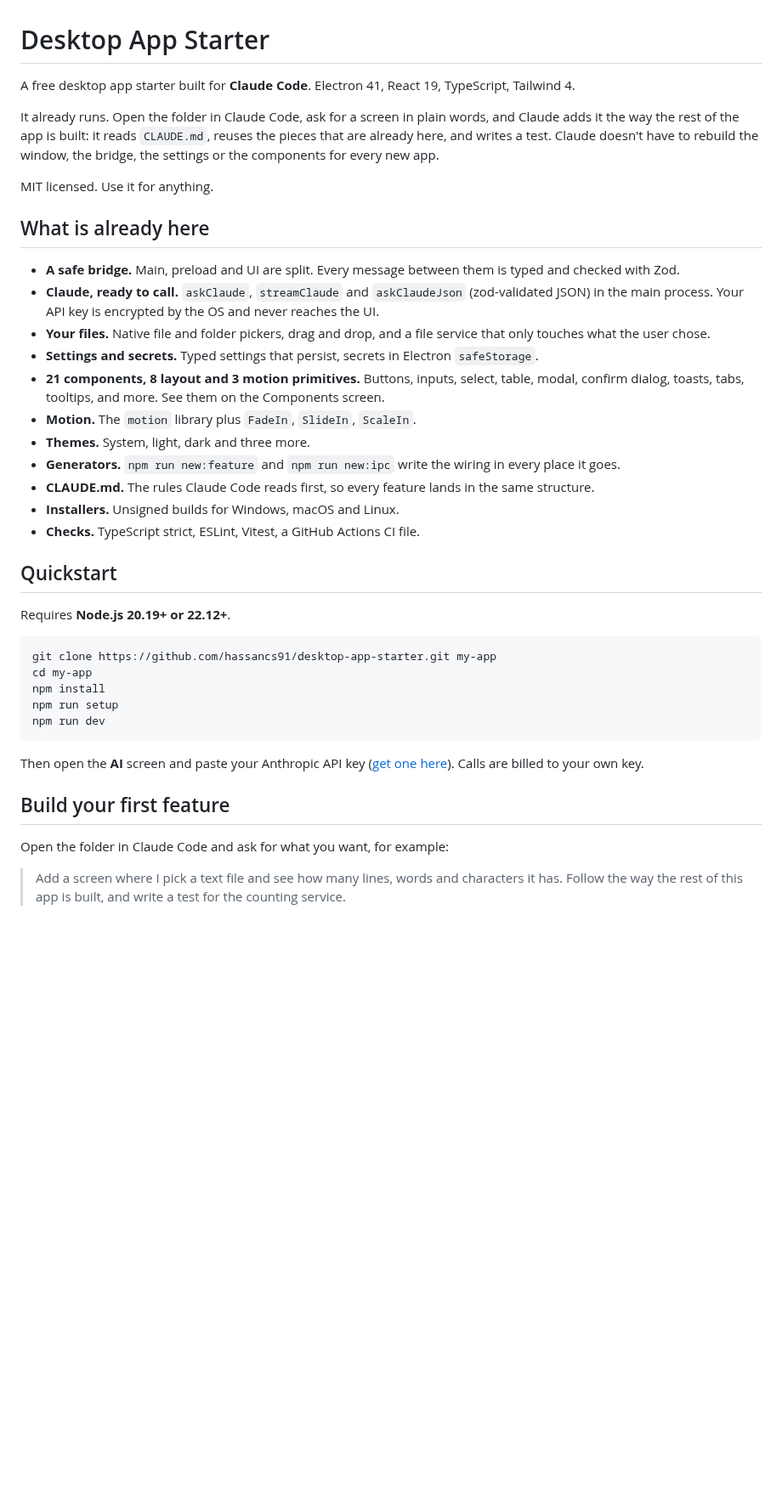
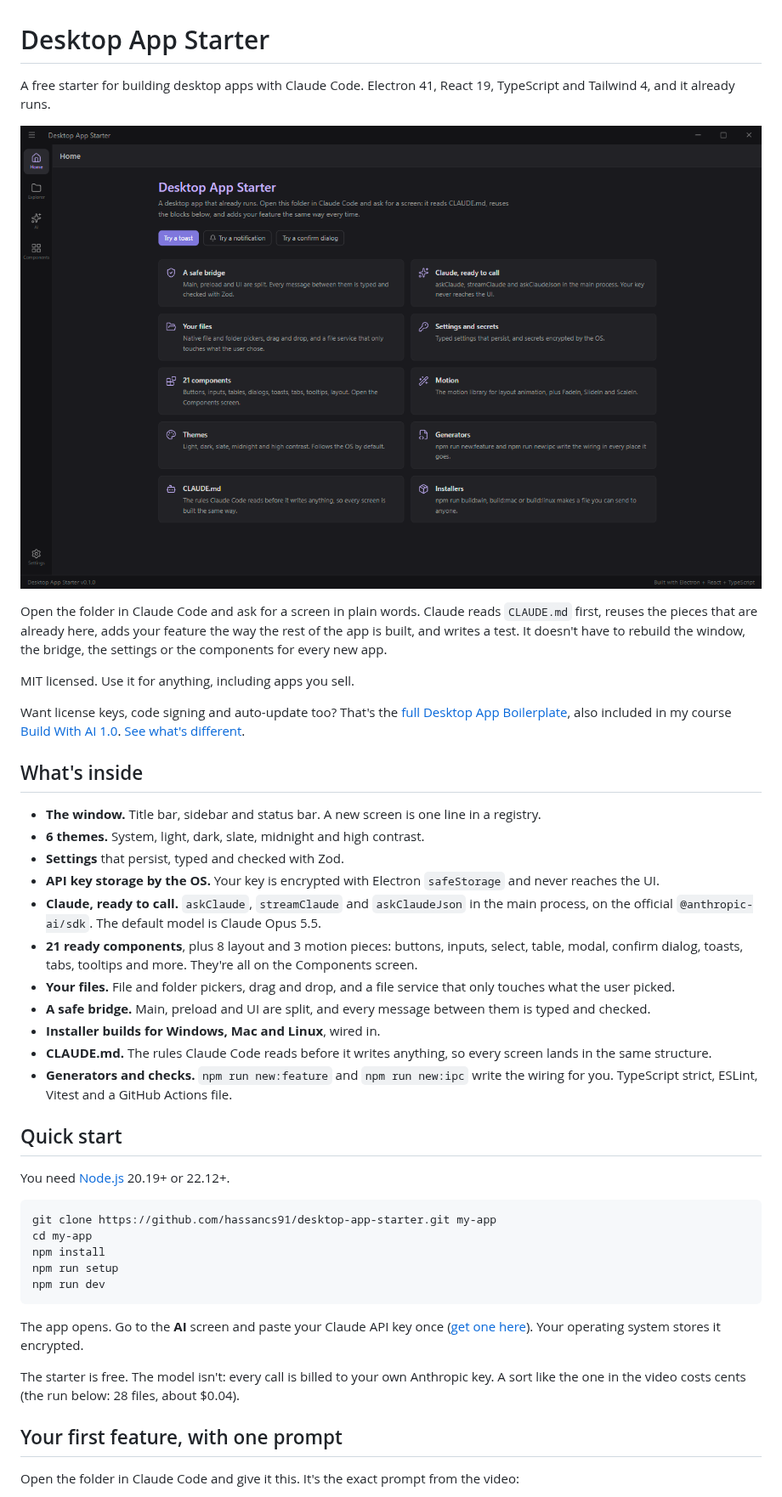
Before and after one commit to aiforks78/desktop-app-starter, a Markdown page: README.md, the part around one of its changes. Shown at 85% size. Drawn GitHub-style; pictures changed too: docs/images/home.png (added); blank space fills up the shorter version.

Commit message:
README for the video, AGENTS.md, and pre-publish cleanup

````diff
--- a/README.md
+++ b/README.md
@@ -1,31 +1,44 @@
 # Desktop App Starter
 
-A free desktop app starter built for **Claude Code**. Electron 41, React 19, TypeScript, Tailwind 4.
+A free starter for building desktop apps with Claude Code. Electron 41, React 19, TypeScript and
+Tailwind 4, and it already runs.
 
-It already runs. Open the folder in Claude Code, ask for a screen in plain words, and Claude adds it
-the way the rest of the app is built: it reads `CLAUDE.md`, reuses the pieces that are already here,
-and writes a test. Claude doesn't have to rebuild the window, the bridge, the settings or the
-components for every new app.
+![The Desktop App Starter home screen](docs/images/home.png)
 
-MIT licensed. Use it for anything.
+Open the folder in Claude Code and ask for a screen in plain words. Claude reads `CLAUDE.md` first,
+reuses the pieces that are already here, adds your feature the way the rest of the app is built, and
+writes a test. It doesn't have to rebuild the window, the bridge, the settings or the components for
+every new app.
 
-## What is already here
+MIT licensed. Use it for anything, including apps you sell.
 
-- **A safe bridge.** Main, preload and UI are split. Every message between them is typed and checked with Zod.
-- **Claude, ready to call.** `askClaude`, `streamClaude` and `askClaudeJson` (zod-validated JSON) in the main process. Your API key is encrypted by the OS and never reaches the UI.
-- **Your files.** Native file and folder pickers, drag and drop, and a file service that only touches what the user chose.
-- **Settings and secrets.** Typed settings that persist, secrets in Electron `safeStorage`.
-- **21 components, 8 layout and 3 motion primitives.** Buttons, inputs, select, table, modal, confirm dialog, toasts, tabs, tooltips, and more. See them on the Components screen.
-- **Motion.** The `motion` library plus `FadeIn`, `SlideIn`, `ScaleIn`.
-- **Themes.** System, light, dark and three more.
-- **Generators.** `npm run new:feature` and `npm run new:ipc` write the wiring in every place it goes.
-- **CLAUDE.md.** The rules Claude Code reads first, so every feature lands in the same structure.
-- **Installers.** Unsigned builds for Windows, macOS and Linux.
-- **Checks.** TypeScript strict, ESLint, Vitest, a GitHub Actions CI file.
+Want license keys, code signing and auto-update too? That's the
+[full Desktop App Boilerplate](https://learnwithhasan.com/boilerplates/electron-starter-template/),
+also included in my course [Build With AI 1.0](https://learnwithhasan.com/courses/build-with-ai-10/).
+[See what's different](#free-vs-full).
 
-## Quickstart
+## What's inside
 
-Requires **Node.js 20.19+ or 22.12+**.
+- **The window.** Title bar, sidebar and status bar. A new screen is one line in a registry.
+- **6 themes.** System, light, dark, slate, midnight and high contrast.
+- **Settings** that persist, typed and checked with Zod.
+- **API key storage by the OS.** Your key is encrypted with Electron `safeStorage` and never reaches the UI.
+- **Claude, ready to call.** `askClaude`, `streamClaude` and `askClaudeJson` in the main process, on the
+  official `@anthropic-ai/sdk`. The default model is Claude Opus 5.5.
+- **21 ready components**, plus 8 layout and 3 motion pieces: buttons, inputs, select, table, modal,
+  confirm dialog, toasts, tabs, tooltips and more. They're all on the Components screen.
+- **Your files.** File and folder pickers, drag and drop, and a file service that only touches what the
+  user picked.
+- **A safe bridge.** Main, preload and UI are split, and every message between them is typed and checked.
+- **Installer builds for Windows, Mac and Linux**, wired in.
+- **CLAUDE.md.** The rules Claude Code reads before it writes anything, so every screen lands in the
+  same structure.
+- **Generators and checks.** `npm run new:feature` and `npm run new:ipc` write the wiring for you.
+  TypeScript strict, ESLint, Vitest and a GitHub Actions file.
+
+## Quick start
+
+You need [Node.js](https://nodejs.org) 20.19+ or 22.12+.
 
 ```bash
 git clone https://github.com/hassancs91/desktop-app-starter.git my-app
@@ -35,13 +48,13 @@ npm run setup
 npm run dev
 ```
 
-Then open the **AI** screen and paste your Anthropic API key
-([get one here](https://console.anthropic.com/settings/keys)). Calls are billed to your own key.
+The app opens. Go to the **AI** screen and paste your Claude API key once
+([get one here](https://platform.claude.com/settings/keys)). Your operating system stores it encrypted.
 
-## Build your first feature
+The starter is free. The model isn't: every call is billed to your own Anthropic key. A sort like the
+one in the video costs cents (the run below: 28 files, about $0.04).
 
-Open the folder in Claude Code and ask for what you want, for example:
+## Your first feature, with one prompt
 
-> Add a screen where I pick a text file and see how many lines, words and characters it has.
-> Follow the way the rest of this app is built, and write a test for the counting service.
+Open the folder in Claude Code and give it this. It's the exact prompt from the video:
 
````
Also changed, not shown: other parts of README.md (+77 -30 lines), AGENTS.md (added, +7 -0 lines), docs/images/desk-cleaner.png (added), 7 other files.
